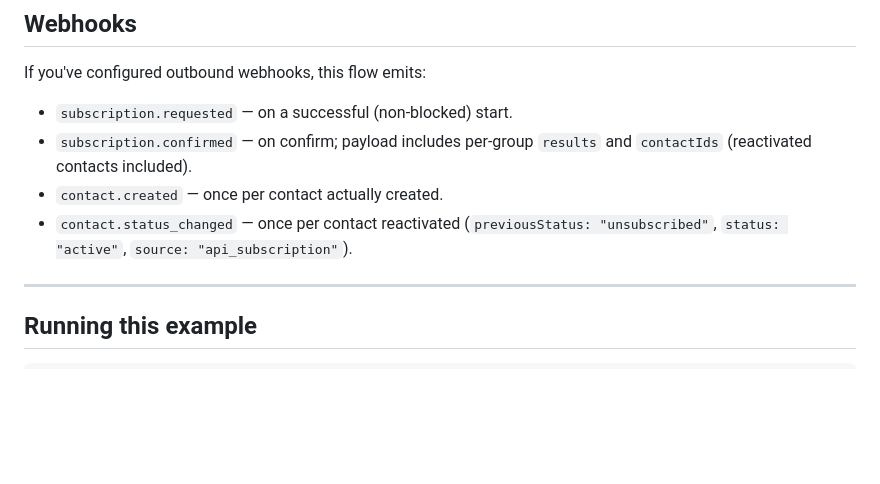
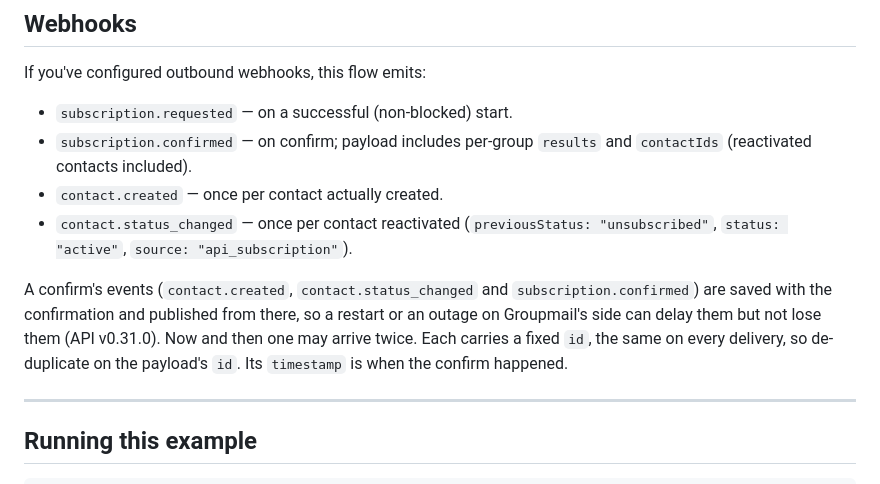
Before and after one commit to runthehill/groupmail-subscriptions-example, a Markdown page: README.md, the part around the change. GitHub-like rendering; blank space fills up the shorter version.

Commit message:
docs: a confirm's webhook events can't be lost, and carry a fixed id to de-duplicate on (API v0.31.0, GRO-123)
Co-Authored-By: Claude Opus 5.5 (1M context) <noreply@anthropic.com>

```diff
--- a/README.md
+++ b/README.md
@@ -312,6 +312,13 @@ If you've configured outbound webhooks, this flow emits:
   (`previousStatus: "unsubscribed"`, `status: "active"`,
   `source: "api_subscription"`).
 
+A confirm's events (`contact.created`, `contact.status_changed` and
+`subscription.confirmed`) are saved with the confirmation and published from
+there, so a restart or an outage on Groupmail's side can delay them but not lose
+them (API v0.31.0). Now and then one may arrive twice. Each carries a fixed
+`id`, the same on every delivery, so de-duplicate on the payload's `id`. Its
+`timestamp` is when the confirm happened.
+
 ---
 
 ## Running this example
```
